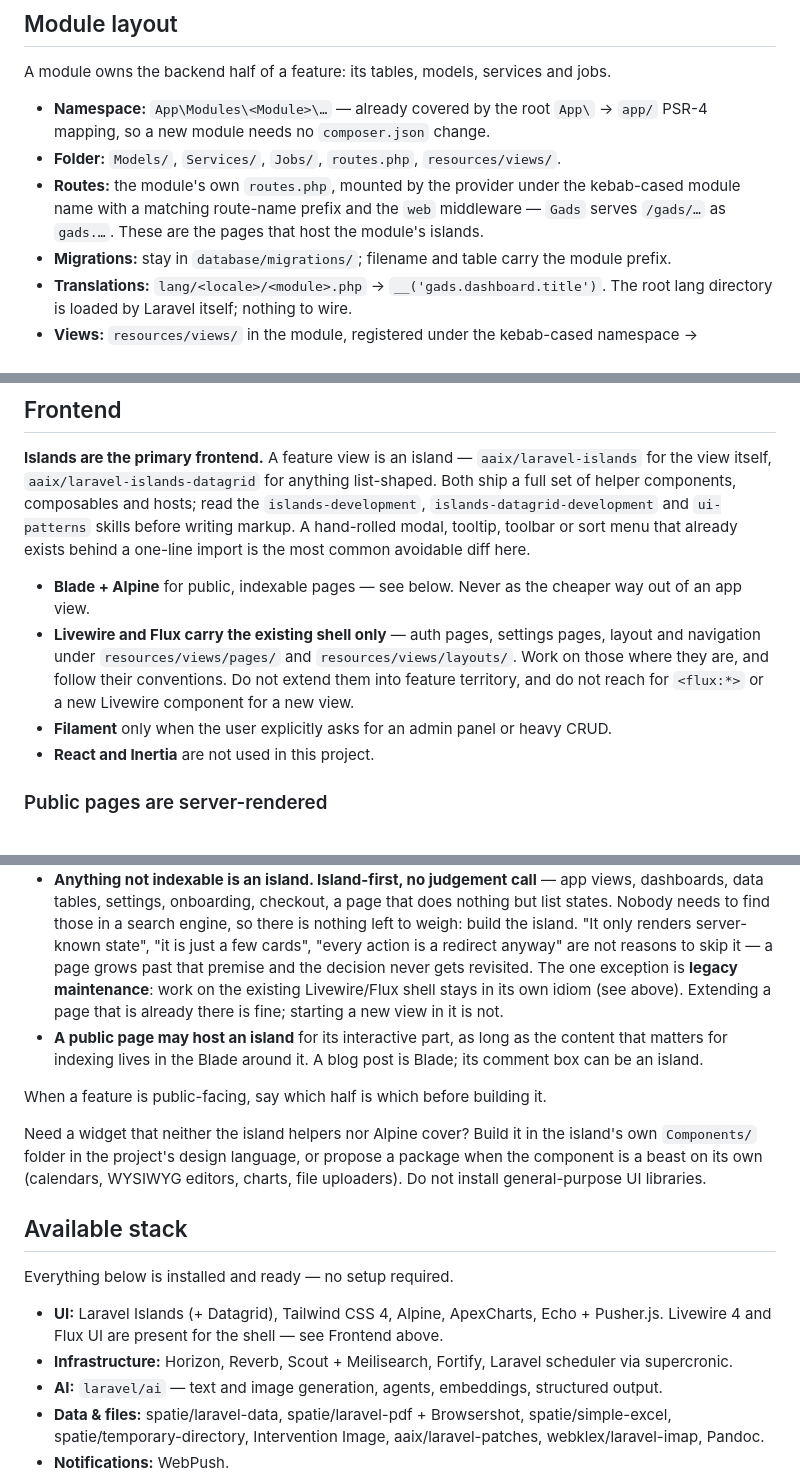
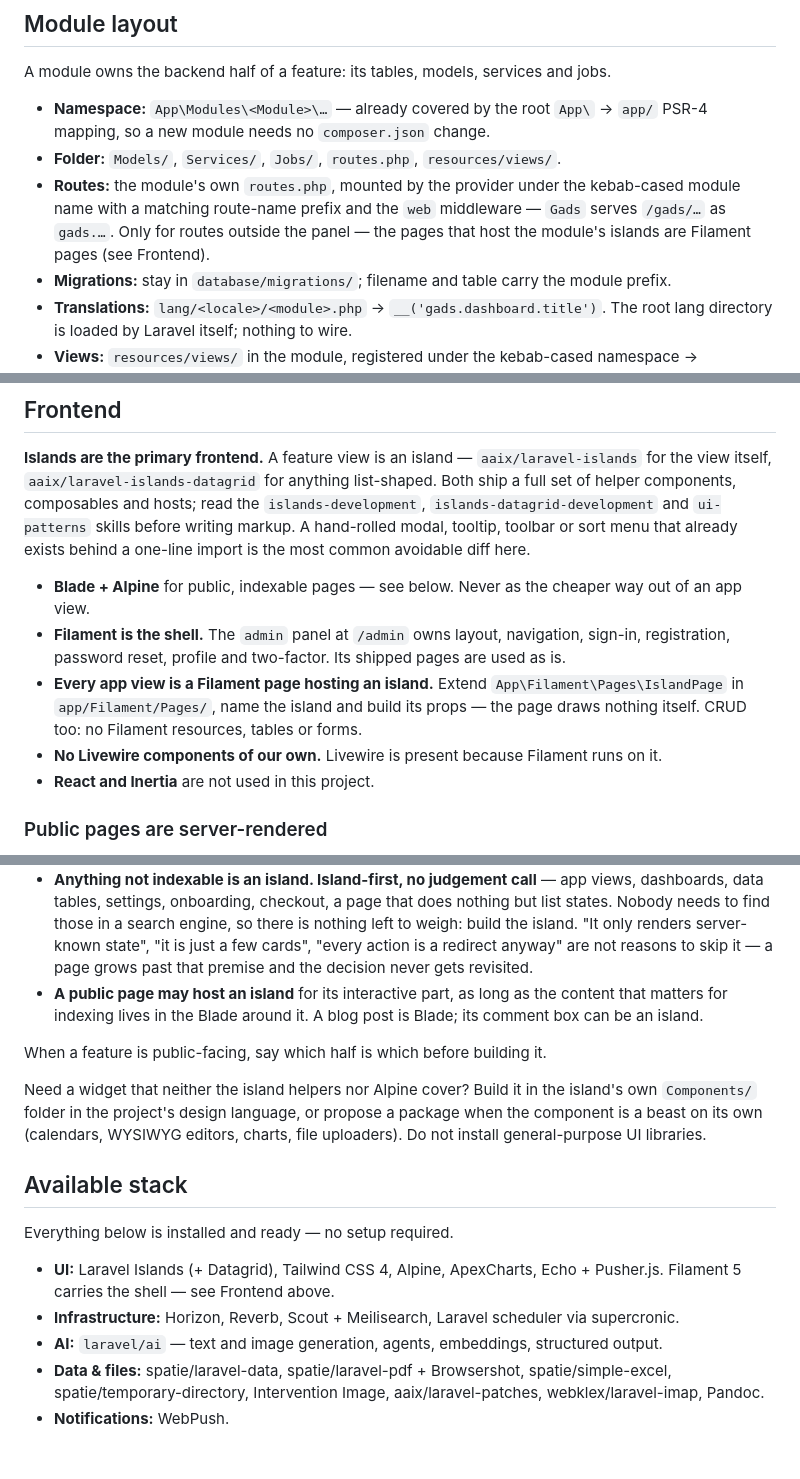
Before and after one commit to jonaaix/laravel-playground-starter, a Markdown page: .ai/guidelines/CLAUDE.playground.md, 3 parts joined by grey strips. Rendered like a GitHub page; blank space fills up the shorter version.

Commit message:
Docs: Describe Filament as the shell in the playground guideline
Co-Authored-By: Claude Opus 5.5 <noreply@anthropic.com>

```diff
--- a/.ai/guidelines/CLAUDE.playground.md
+++ b/.ai/guidelines/CLAUDE.playground.md
@@ -32,7 +32,8 @@ A module owns the backend half of a feature: its tables, models, services and jo
 - **Folder:** `Models/`, `Services/`, `Jobs/`, `routes.php`, `resources/views/`.
 - **Routes:** the module's own `routes.php`, mounted by the provider under the kebab-cased
   module name with a matching route-name prefix and the `web` middleware — `Gads` serves
-  `/gads/…` as `gads.…`. These are the pages that host the module's islands.
+  `/gads/…` as `gads.…`. Only for routes outside the panel — the pages that host the
+  module's islands are Filament pages (see Frontend).
 - **Migrations:** stay in `database/migrations/`; filename and table carry the module prefix.
 - **Translations:** `lang/<locale>/<module>.php` → `__('gads.dashboard.title')`. The root
   lang directory is loaded by Laravel itself; nothing to wire.
@@ -67,11 +68,12 @@ import is the most common avoidable diff here.
 
 - **Blade + Alpine** for public, indexable pages — see below. Never as the cheaper way out
   of an app view.
-- **Livewire and Flux carry the existing shell only** — auth pages, settings pages, layout
-  and navigation under `resources/views/pages/` and `resources/views/layouts/`. Work on
-  those where they are, and follow their conventions. Do not extend them into feature
-  territory, and do not reach for `<flux:*>` or a new Livewire component for a new view.
-- **Filament** only when the user explicitly asks for an admin panel or heavy CRUD.
+- **Filament is the shell.** The `admin` panel at `/admin` owns layout, navigation, sign-in,
+  registration, password reset, profile and two-factor. Its shipped pages are used as is.
+- **Every app view is a Filament page hosting an island.** Extend
+  `App\Filament\Pages\IslandPage` in `app/Filament/Pages/`, name the island and build its
+  props — the page draws nothing itself. CRUD too: no Filament resources, tables or forms.
+- **No Livewire components of our own.** Livewire is present because Filament runs on it.
 - **React and Inertia** are not used in this project.
 
 ### Public pages are server-rendered
@@ -90,9 +92,7 @@ So the boundary is indexability, not complexity:
   list states. Nobody needs to find those in a search engine, so there is nothing left to
   weigh: build the island. "It only renders server-known state", "it is just a few cards",
   "every action is a redirect anyway" are not reasons to skip it — a page grows past that
-  premise and the decision never gets revisited. The one exception is **legacy maintenance**:
-  work on the existing Livewire/Flux shell stays in its own idiom (see above). Extending a
-  page that is already there is fine; starting a new view in it is not.
+  premise and the decision never gets revisited.
 - **A public page may host an island** for its interactive part, as long as the content that
   matters for indexing lives in the Blade around it. A blog post is Blade; its comment box
   can be an island.
@@ -109,8 +109,8 @@ not install general-purpose UI libraries.
 Everything below is installed and ready — no setup required.
 
 - **UI:** Laravel Islands (+ Datagrid), Tailwind CSS 4, Alpine, ApexCharts, Echo + Pusher.js.
-  Livewire 4 and Flux UI are present for the shell — see Frontend above.
-- **Infrastructure:** Horizon, Reverb, Scout + Meilisearch, Fortify, Laravel scheduler via
+  Filament 5 carries the shell — see Frontend above.
+- **Infrastructure:** Horizon, Reverb, Scout + Meilisearch, Laravel scheduler via
   supercronic.
 - **AI:** `laravel/ai` — text and image generation, agents, embeddings, structured output.
 - **Data & files:** spatie/laravel-data, spatie/laravel-pdf + Browsershot,
```
Also changed, not shown: AGENTS.md (+11 -11 lines).
